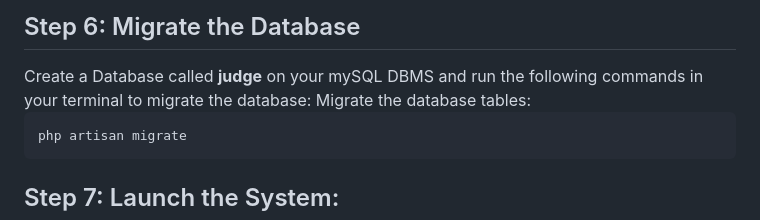
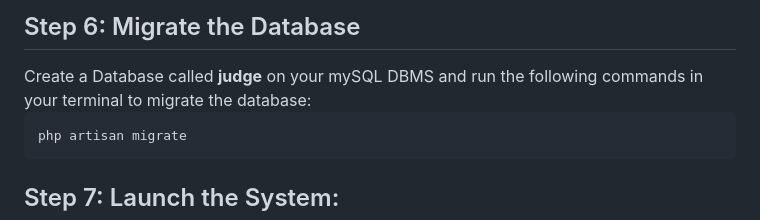
Before and after one commit to Yibarek/online-judge, a Markdown page: README.md, the part around the change printed below. Drawn GitHub-style.

````diff
--- a/README.md
+++ b/README.md
@@ -52,7 +52,6 @@ php artisan key:generate
 ```
 <h2>Step 6: Migrate the Database</h2>
 Create a Database called <b>judge</b> on your mySQL DBMS and  run the following commands in your terminal to migrate the database:
-Migrate the database tables:
 
 ```console
 php artisan migrate
````
Also changed, not shown: other parts of README.md (+1 -1 lines).
